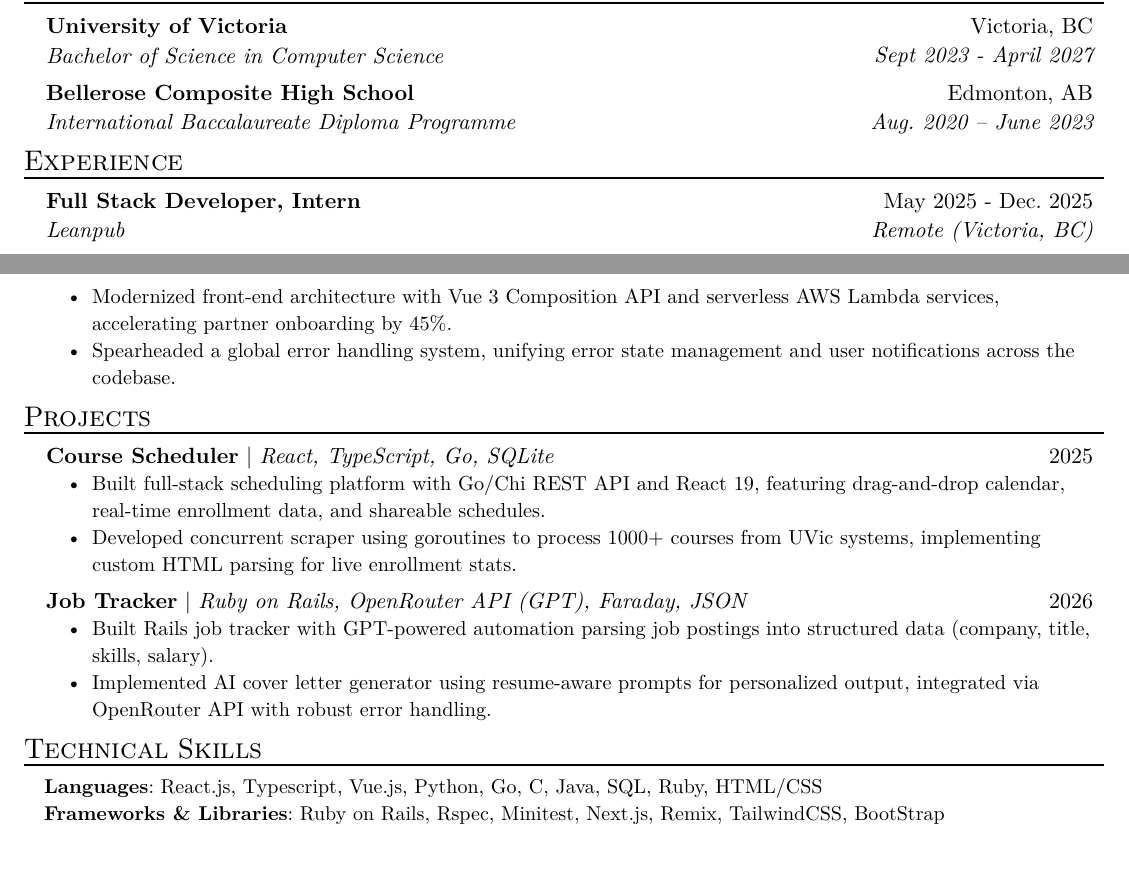
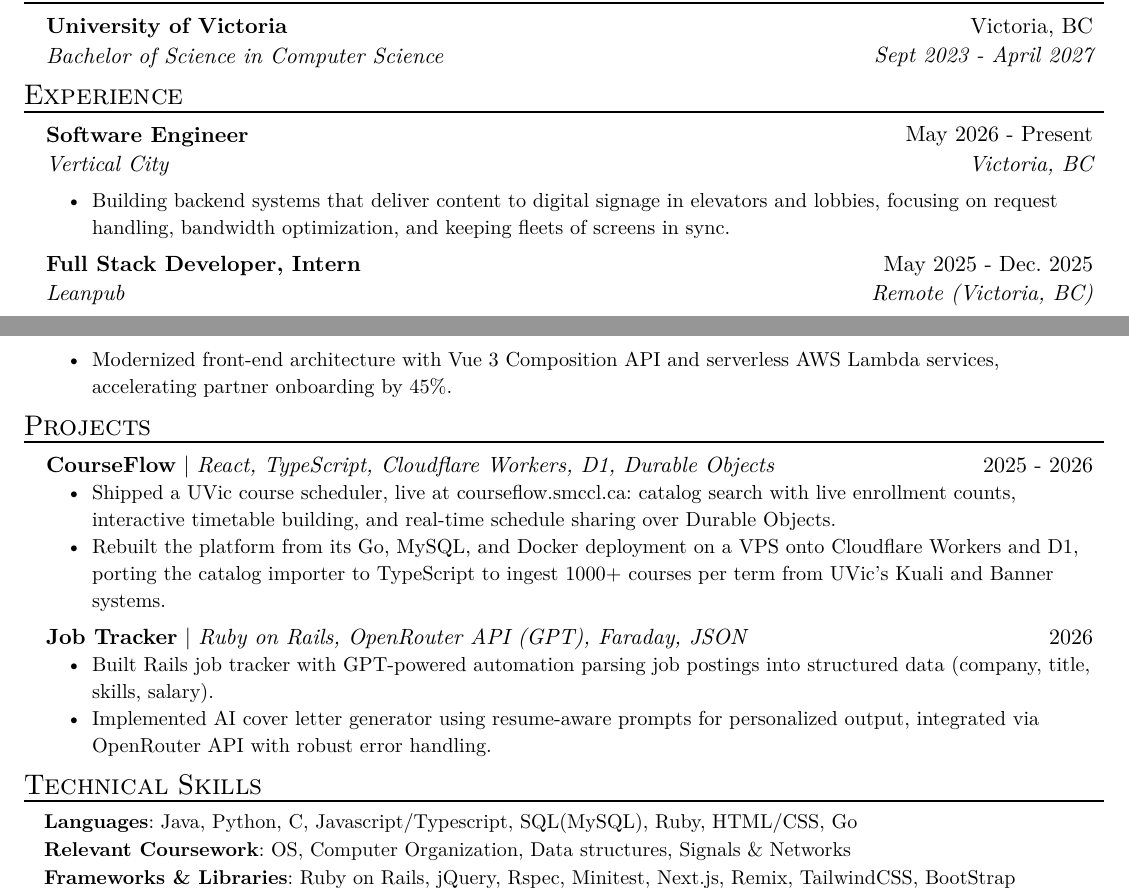
Before and after one commit to sammcclenaghan/resume, a Typst document (resume.typ): two parts of the page, joined at a grey line, cut so that both start at the same text, the shorter picture padded with empty space. The pictures show the PDF file resume.pdf that the author committed with the source.

Commit message:
add Vertical City, update CourseFlow project to Cloudflare stack, trim to one page
Co-Authored-By: Claude Fable 5 <noreply@anthropic.com>

```diff
--- a/resume.typ
+++ b/resume.typ
@@ -17,14 +17,15 @@
   location: "Victoria, BC",
   date: "Sept 2023 - April 2027"
 )
-#edu_item(
-  name: "Bellerose Composite High School",
-  degree: "International Baccalaureate Diploma Programme",
-  location: "Edmonton, AB",
-  date: "Aug. 2020 -- June 2023"
-)
 
 #resume_heading[Experience]
+#exp_item(
+role: "Software Engineer",
+name: "Vertical City",
+location: "Victoria, BC",
+date: "May 2026 - Present",
+[Building backend systems that deliver content to digital signage in elevators and lobbies, focusing on request handling, bandwidth optimization, and keeping fleets of screens in sync.]
+)
 #exp_item(
 role: "Full Stack Developer, Intern",
 name: "Leanpub",
@@ -47,18 +48,17 @@
   name: "Trustscience",
   location: "Edmonton, AB",
   date: "Nov. 2022 - Aug. 2023",
-  [Modernized front-end architecture with Vue 3 Composition API and serverless AWS Lambda services, accelerating partner onboarding by 45%.],
-  [Spearheaded a global error handling system, unifying error state management and user notifications across the codebase.]
+  [Modernized front-end architecture with Vue 3 Composition API and serverless AWS Lambda services, accelerating partner onboarding by 45%.]
 )
 
 
 #resume_heading("Projects")
 #project_item(
-name: "Course Scheduler",
-skills: "React, TypeScript, Go, SQLite",
-date: "2025",
-[Built full-stack scheduling platform with Go/Chi REST API and React 19, featuring drag-and-drop calendar, real-time enrollment data, and shareable schedules.],
-[Developed concurrent scraper using goroutines to process 1000+ courses from UVic systems, implementing custom HTML parsing for live enrollment stats.]
+name: "CourseFlow",
+skills: "React, TypeScript, Cloudflare Workers, D1, Durable Objects",
+date: "2025 - 2026",
+[Shipped a UVic course scheduler, live at courseflow.smccl.ca: catalog search with live enrollment counts, interactive timetable building, and real-time schedule sharing over Durable Objects.],
+[Rebuilt the platform from its Go, MySQL, and Docker deployment on a VPS onto Cloudflare Workers and D1, porting the catalog importer to TypeScript to ingest 1000+ courses per term from UVic's Kuali and Banner systems.]
 )
 #project_item(
   name: "Job Tracker",
```
Also changed, not shown: resume.pdf, resume.svg.
